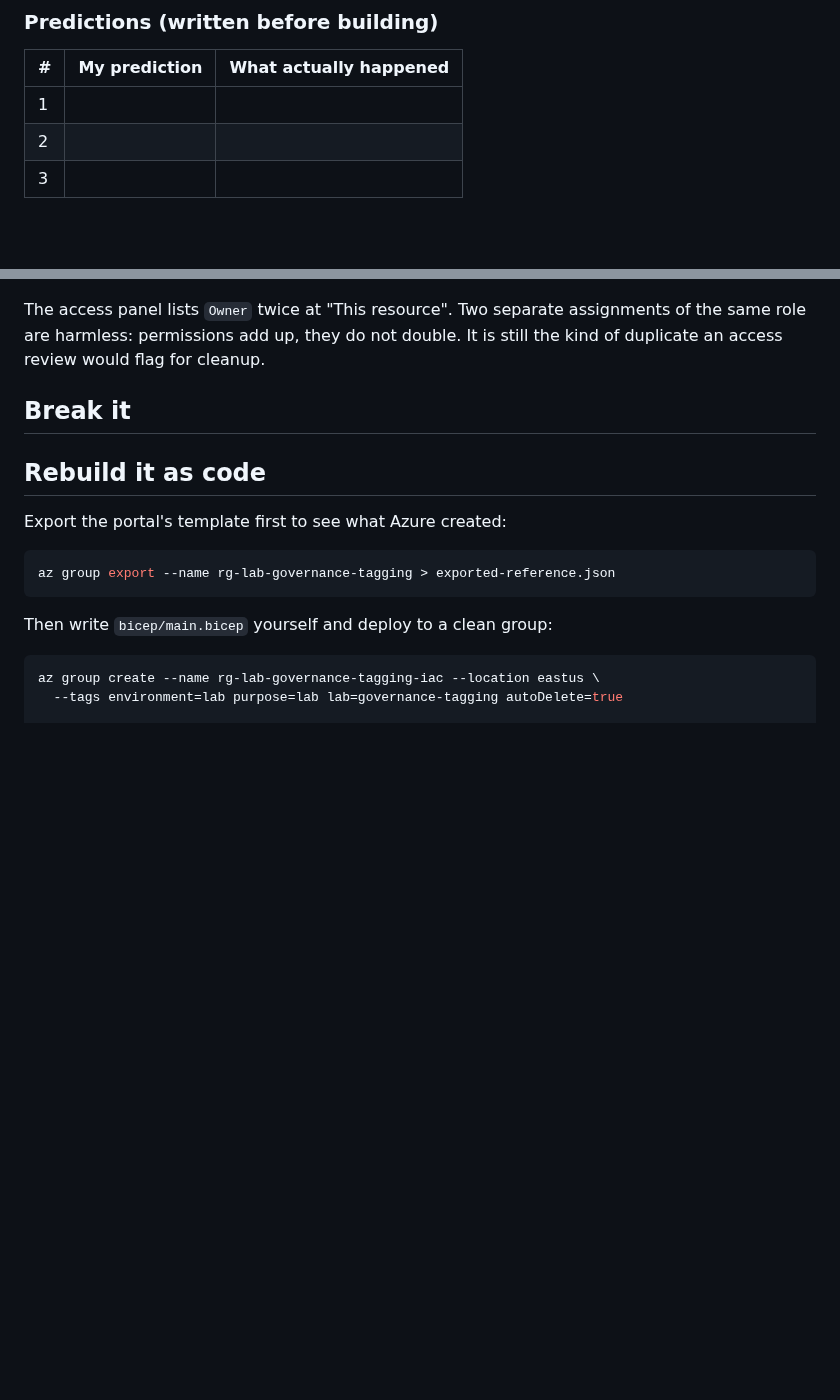
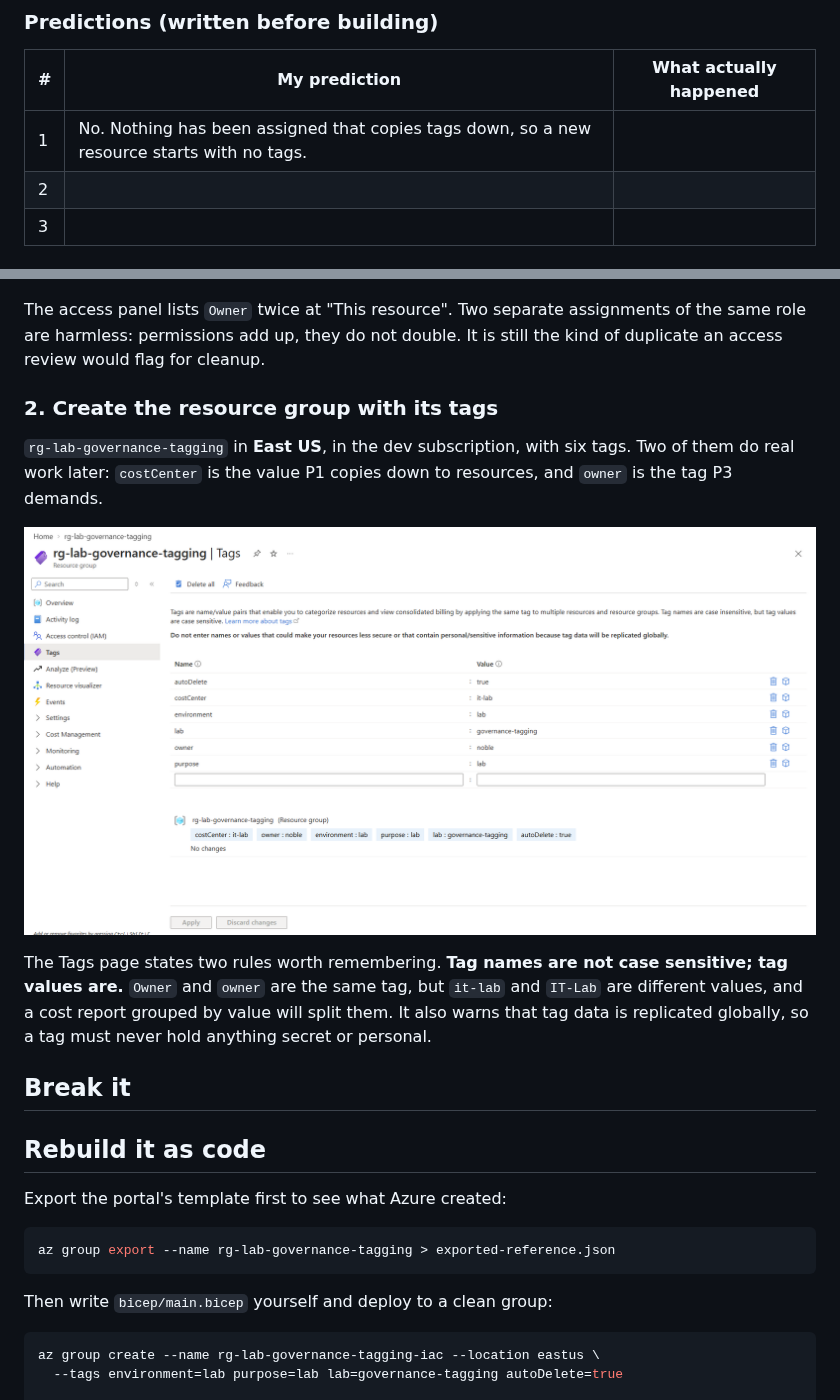
Before and after one commit to noble-antwi/azure-labs, a Markdown page: 01-governance-tagging/README.md, 2 parts joined by grey strips. Rendered like a GitHub page; pictures changed too: 01-governance-tagging/screenshots/01-01-rg-tags.png (added); blank space fills up the shorter version.

Commit message:
Lab 01: step 2, resource group tags and first prediction

```diff
--- a/01-governance-tagging/README.md
+++ b/01-governance-tagging/README.md
@@ -32,7 +32,7 @@ Three things this lab sets out to answer:
 
 | # | My prediction | What actually happened |
 |---|---|---|
-| 1 |  |  |
+| 1 | No. Nothing has been assigned that copies tags down, so a new resource starts with no tags. |  |
 | 2 |  |  |
 | 3 |  |  |
 
@@ -123,6 +123,20 @@ assignments of the same role are harmless: permissions add up, they do not
 double. It is still the kind of duplicate an access review would flag for
 cleanup.
 
+### 2. Create the resource group with its tags
+
+`rg-lab-governance-tagging` in **East US**, in the dev subscription, with six
+tags. Two of them do real work later: `costCenter` is the value P1 copies down
+to resources, and `owner` is the tag P3 demands.
+
+![The resource group's six tags](screenshots/01-01-rg-tags.png)
+
+The Tags page states two rules worth remembering. **Tag names are not case
+sensitive; tag values are.** `Owner` and `owner` are the same tag, but
+`it-lab` and `IT-Lab` are different values, and a cost report grouped by
+value will split them. It also warns that tag data is replicated globally, so
+a tag must never hold anything secret or personal.
+
 ## Break it
 
 <!--
```
